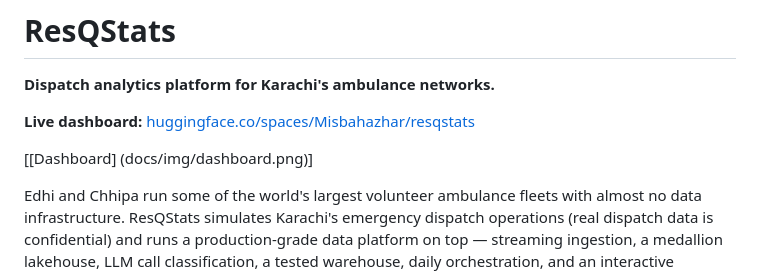
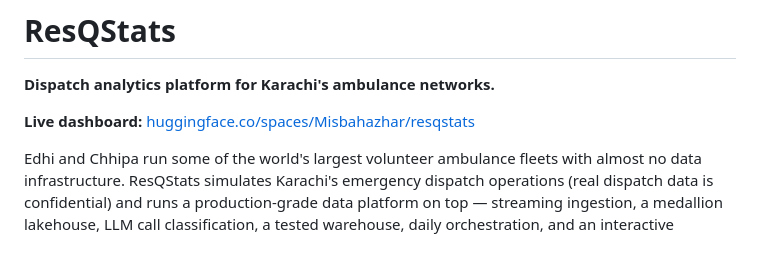
Before and after one commit to Misbah786-C/resqstats, a Markdown page: README.md, the part around the change. Rendered like a GitHub page; blank space fills up the shorter version.

Commit message:
update README
Removed image link from README.md

```diff
--- a/README.md
+++ b/README.md
@@ -3,8 +3,6 @@
 **Dispatch analytics platform for Karachi's ambulance networks.**
 
 **Live dashboard:** [huggingface.co/spaces/Misbahazhar/resqstats](https://huggingface.co/spaces/Misbahazhar/resqstats)
-
-[[Dashboard] (docs/img/dashboard.png)]
 
 Edhi and Chhipa run some of the world's largest volunteer ambulance fleets with
 almost no data infrastructure. ResQStats simulates Karachi's emergency dispatch
```
